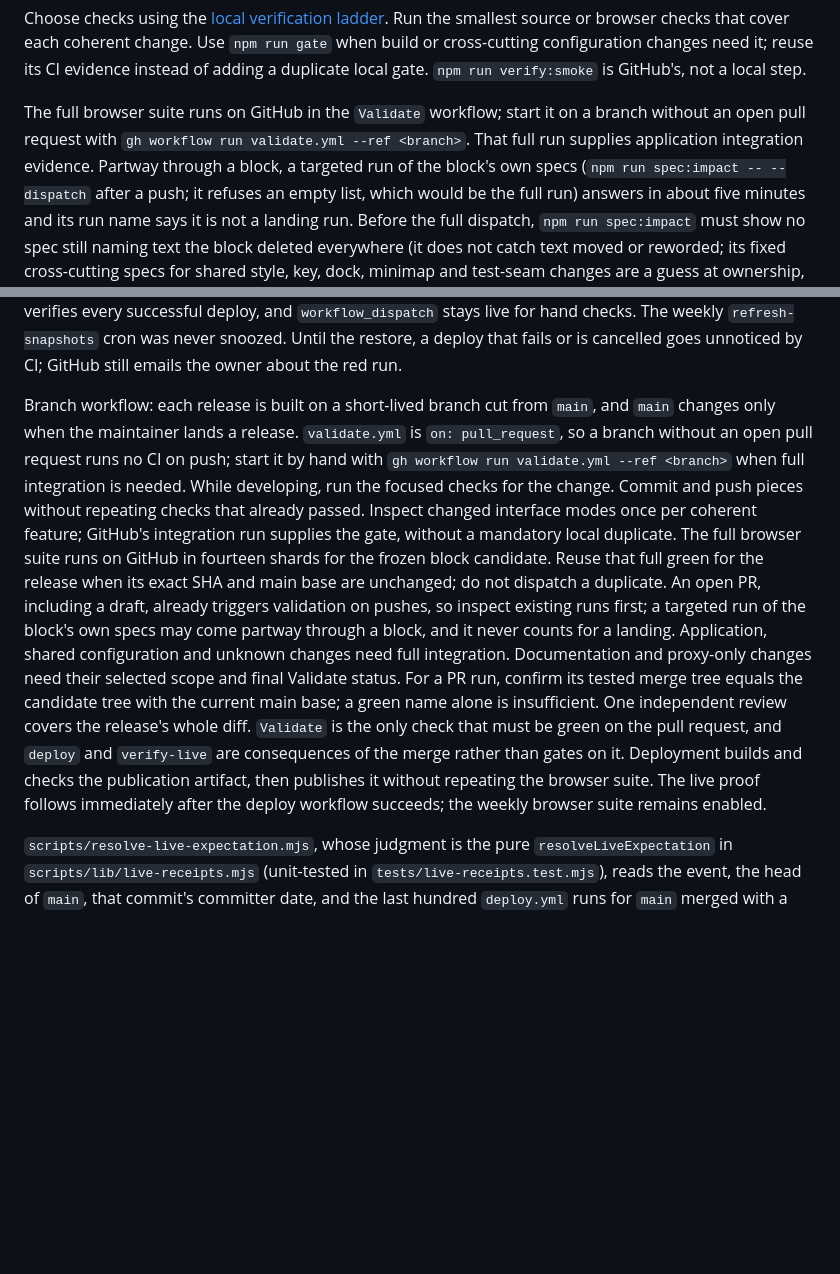
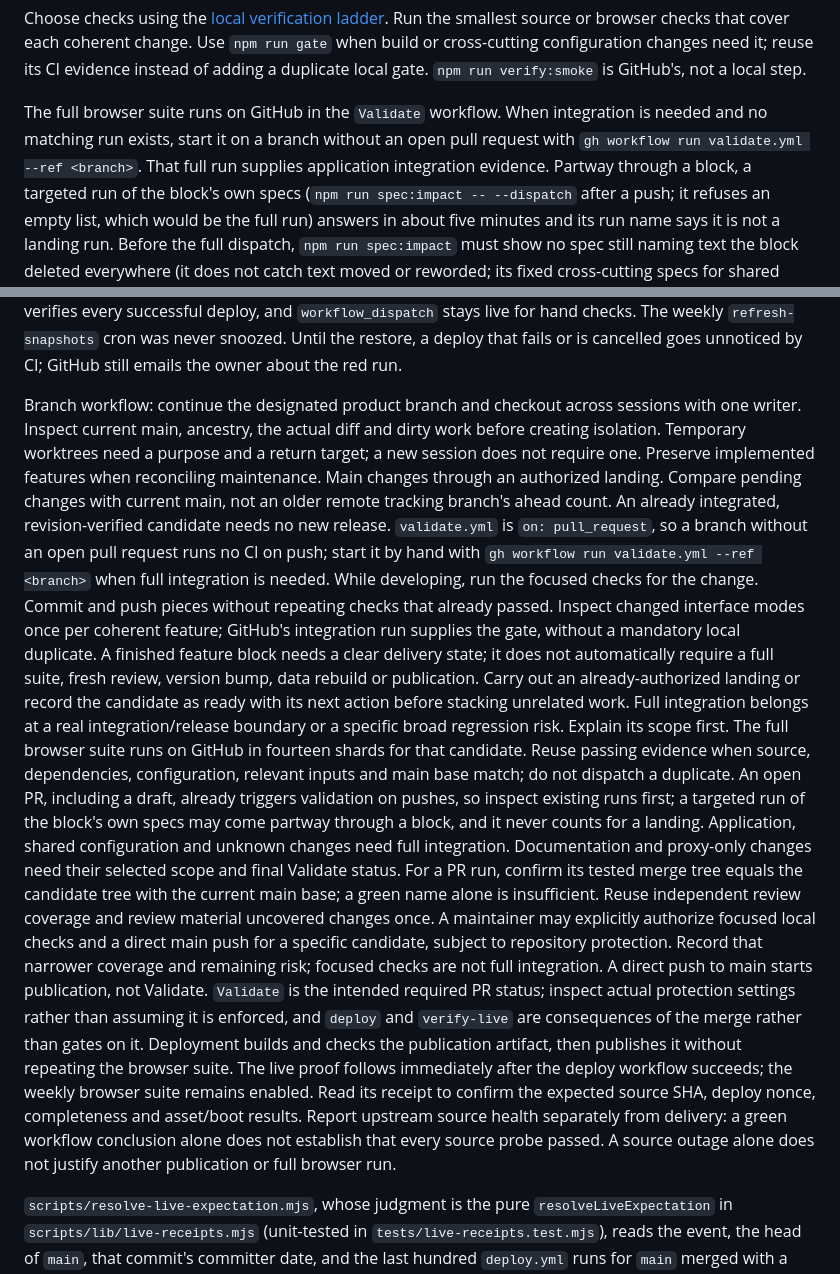
Before and after one commit to atniclimate/dynamic-drought-module, a Markdown page: DEVELOPER.md, 2 parts joined by grey strips. GitHub-like rendering; blank space fills up the shorter version.

Commit message:
docs: align continuing development and delivery checks

```diff
--- a/DEVELOPER.md
+++ b/DEVELOPER.md
@@ -444,9 +444,10 @@ Use `npm run gate` when build or cross-cutting configuration changes need it;
 reuse its CI evidence instead of adding a duplicate local gate.
 `npm run verify:smoke` is GitHub's, not a local step.
 
-The full browser suite runs on GitHub in the `Validate` workflow; start it on a
-branch without an open pull request with `gh workflow run validate.yml --ref
-<branch>`. That full run supplies application integration evidence. Partway through a block, a
+The full browser suite runs on GitHub in the `Validate` workflow. When integration
+is needed and no matching run exists, start it on a branch without an open pull
+request with `gh workflow run validate.yml --ref <branch>`. That full run supplies
+application integration evidence. Partway through a block, a
 targeted run of the block's own specs (`npm run spec:impact -- --dispatch`
 after a push; it refuses an empty list, which would be the full run) answers
 in about five minutes and its run name says it is not a landing run. Before
@@ -674,29 +675,47 @@ weekly `refresh-snapshots` cron was never snoozed. Until the restore, a
 deploy that fails or is cancelled goes unnoticed by CI; GitHub still emails
 the owner about the red run.
 
-Branch workflow: each release is built on a short-lived branch cut from
-`main`, and `main` changes only when the maintainer lands a release.
+Branch workflow: continue the designated product branch and checkout across sessions
+with one writer. Inspect current main, ancestry, the actual diff and dirty work before
+creating isolation. Temporary worktrees need a purpose and a return target; a new
+session does not require one. Preserve implemented features when reconciling maintenance.
+Main changes through an authorized landing. Compare pending changes with current main,
+not an older remote tracking branch's ahead count. An already integrated, revision-verified
+candidate needs no new release.
 `validate.yml` is `on: pull_request`, so a branch without an open pull request
 runs no CI on push; start it by hand with `gh workflow run validate.yml --ref
 <branch>` when full integration is needed. While developing, run the focused
 checks for the change. Commit and push pieces without repeating checks that
 already passed. Inspect changed interface modes once per coherent feature;
 GitHub's integration run supplies the gate, without a mandatory local duplicate.
-The full browser suite runs on GitHub in fourteen shards for the frozen block
-candidate. Reuse that full green for the release when its exact SHA and main
-base are unchanged; do not dispatch a duplicate. An open PR, including a draft,
+A finished feature block needs a clear delivery state; it does not automatically
+require a full suite, fresh review, version bump, data rebuild or publication.
+Carry out an already-authorized landing or record the candidate as ready with its
+next action before stacking unrelated work. Full integration belongs at a real
+integration/release boundary or a specific broad regression risk. Explain its scope
+first. The full browser suite runs on GitHub in fourteen shards for that candidate.
+Reuse passing evidence when source, dependencies, configuration, relevant inputs and
+main base match; do not dispatch a duplicate. An open PR, including a draft,
 already triggers validation on pushes, so inspect existing runs first; a
 targeted run of the block's own specs may come partway through a block, and it
 never counts for a landing. Application, shared configuration and unknown changes
 need full integration. Documentation and proxy-only changes need their selected
 scope and final Validate status. For a PR run, confirm its tested merge tree equals
 the candidate tree with the current main base; a green name alone is insufficient.
-One independent review covers the release's whole
-diff. `Validate` is the only check that must be green on the pull request, and
+Reuse independent review coverage and review material uncovered changes once.
+A maintainer may explicitly authorize focused local checks and a direct main push
+for a specific candidate, subject to repository protection. Record that narrower
+coverage and remaining risk; focused checks are not full integration. A direct push
+to main starts publication, not Validate. `Validate` is the intended required PR
+status; inspect actual protection settings rather than assuming it is enforced, and
 `deploy` and `verify-live` are consequences of the merge rather than gates on
 it. Deployment builds and checks the publication artifact, then publishes it without
 repeating the browser suite. The live proof follows immediately after the deploy
-workflow succeeds; the weekly browser suite remains enabled.
+workflow succeeds; the weekly browser suite remains enabled. Read its receipt to
+confirm the expected source SHA, deploy nonce, completeness and asset/boot results.
+Report upstream source health separately from delivery: a green workflow conclusion
+alone does not establish that every source probe passed. A source outage alone does
+not justify another publication or full browser run.
 
 `scripts/resolve-live-expectation.mjs`, whose
 judgment is the pure `resolveLiveExpectation` in
```
Also changed, not shown: 1 other file.
